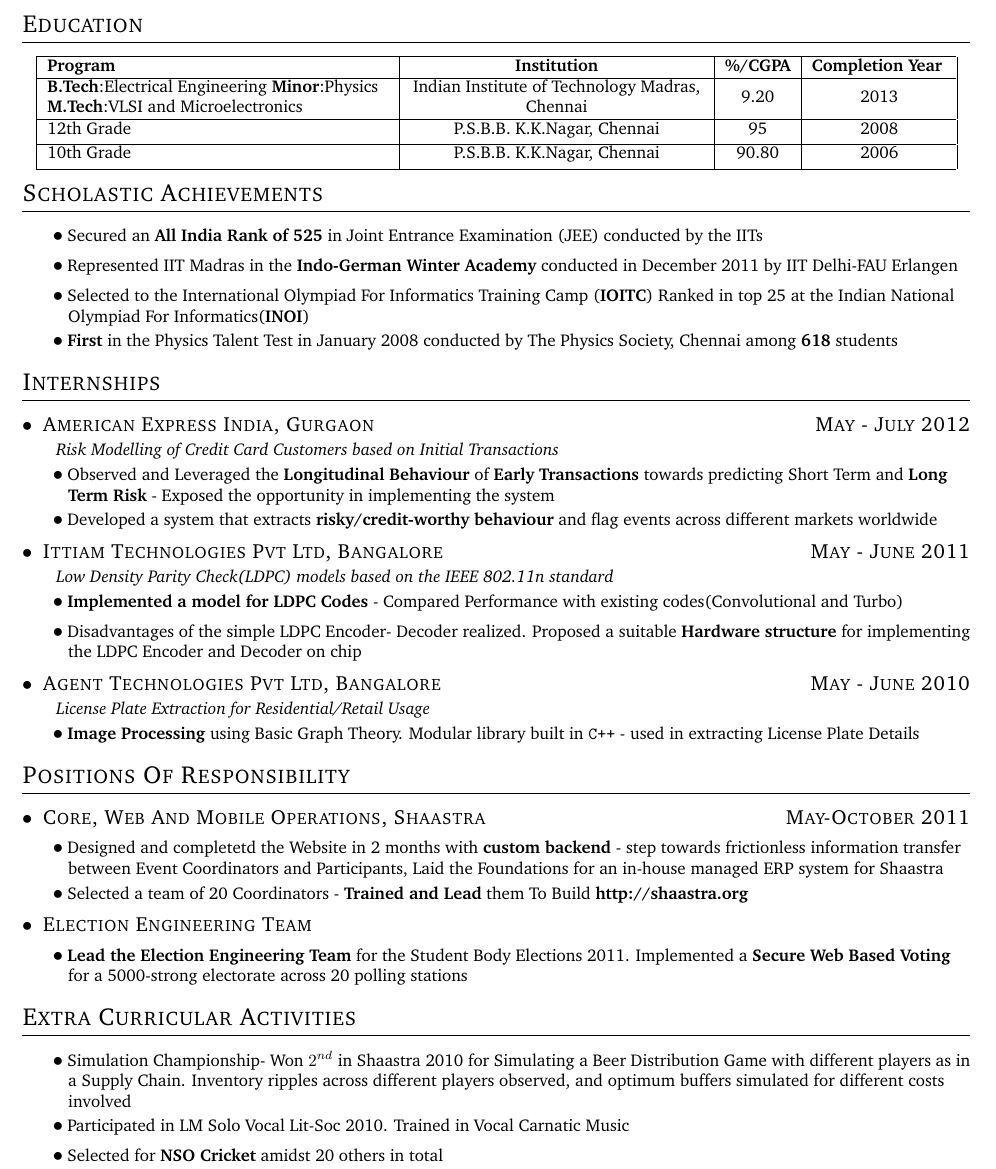
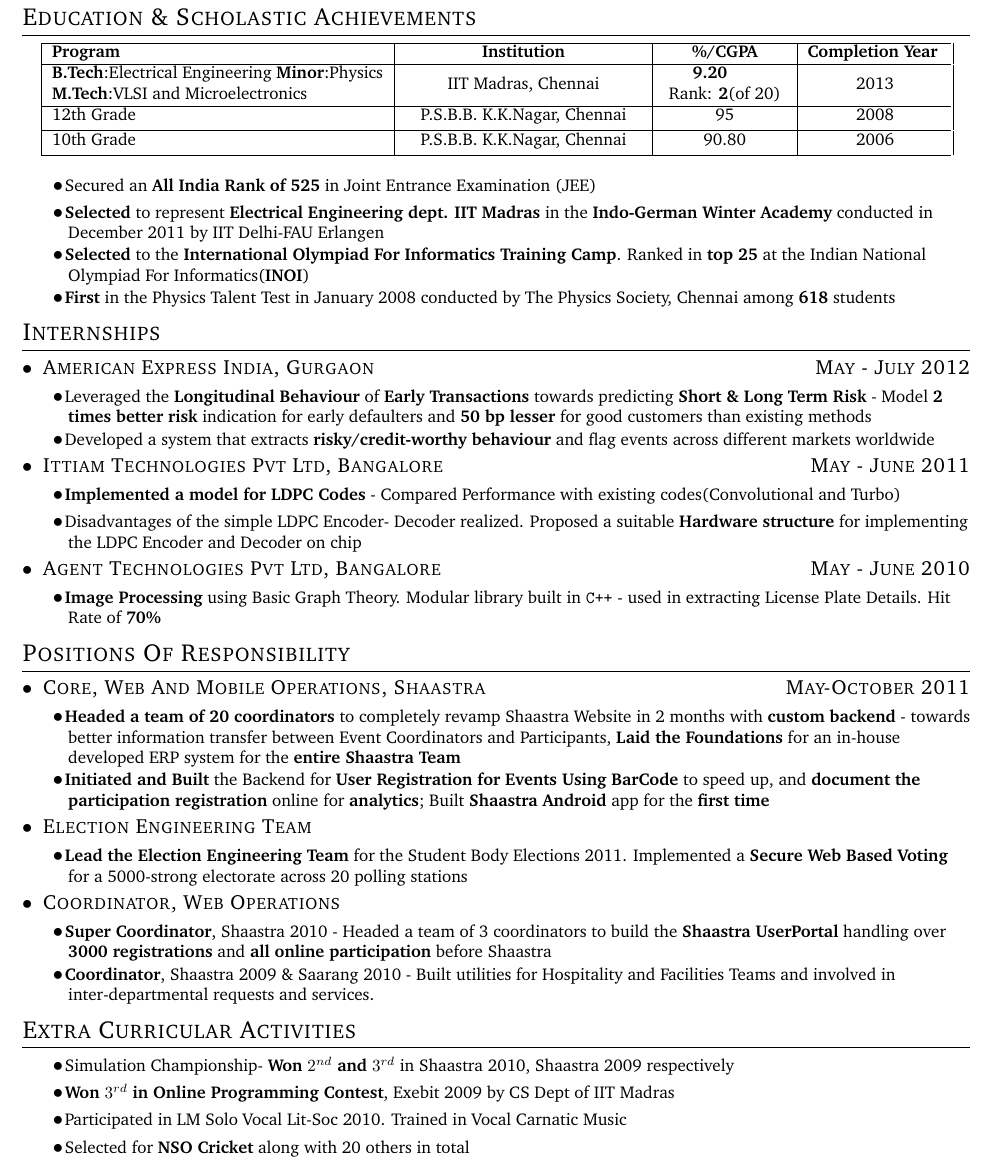
Before and after one commit to viswans/Resume, a LaTeX document (sudharshan.tex): part of the page, cut so that both start at the same text. The pictures show the PDF file sudharshan.pdf that the author committed with the source.

Commit message:
Changed a lot of things.. Bold CGPA; Added rank Collapsed Sch Ach and Education Added numbers to Amex Internship More details to Shaastra Coreship Added Coordinator and OPC winning

```diff
--- a/sudharshan.tex
+++ b/sudharshan.tex
@@ -7,48 +7,51 @@
 
 \begin{document}
 \maketitle
-\section{Education}
+\section{Education \& Scholastic Achievements}
 \begin{EducationTable}
 	\EduDetails{\textbf{B.Tech}:Electrical Engineering \textbf{Minor}:Physics
    \newline \textbf{M.Tech}:VLSI and Microelectronics
-   }{Indian Institute of Technology Madras, Chennai}{9.20}{2013}
+   }{IIT Madras, Chennai}{\textbf {9.20} \newline Rank: \textbf{2}(of 20)}{2013}
   \EduDetails{12th Grade}{P.S.B.B. K.K.Nagar, Chennai}{95}{2008}
   \EduDetails{10th Grade}{P.S.B.B. K.K.Nagar, Chennai}{90.80}{2006}
 \end{EducationTable}
 
-\section{Scholastic Achievements}
-\Point{Secured an \textbf{All India Rank of 525} in Joint Entrance Examination (JEE) conducted by the IITs}
-\Point{Represented IIT Madras in the \textbf{Indo-German Winter Academy} conducted in December 2011 by IIT Delhi-FAU Erlangen}
-\Point{Selected to the International Olympiad For Informatics Training Camp (\textbf{IOITC}) Ranked in top 25 at the Indian National Olympiad For Informatics(\textbf{INOI})}
+\Point{Secured an \textbf{All India Rank of 525} in Joint Entrance Examination (JEE)}
+\Point{\textbf{Selected} to represent \textbf{Electrical Engineering dept. IIT Madras} in the \textbf{Indo-German Winter Academy} conducted in December 2011 by IIT Delhi-FAU Erlangen}
+\Point{\textbf{Selected} to the \textbf{International Olympiad For Informatics Training Camp}. Ranked in \textbf{top 25} at the Indian National Olympiad For Informatics(\textbf{INOI})}
 \Point{\textbf{First} in the Physics Talent Test in January 2008 conducted by The Physics Society, Chennai among \textbf{618} students}
 
 \section{Internships}
 \datedsubsection{American Express India, Gurgaon}{May - July 2012}
-\hspace{2em}\textit{Risk Modelling of Credit Card Customers based on Initial Transactions} \hfill
-\Point{Observed and Leveraged the \textbf{Longitudinal Behaviour} of \textbf{Early Transactions} towards predicting Short Term and \textbf{Long Term Risk} - Exposed the opportunity in implementing the system}
+%\hspace{2em}\textit{Risk Modelling of Credit Card Customers based on Initial Transactions} \hfill
+\Point{Leveraged the \textbf{Longitudinal Behaviour} of \textbf{Early Transactions} towards predicting \textbf{Short \& Long Term Risk}
+- Model \textbf{2 times better risk} indication for early defaulters and \textbf{50 bp lesser} for good customers than existing methods}
 \Point{Developed a system that extracts \textbf{risky/credit-worthy behaviour} and flag events across different markets worldwide}
 
 \datedsubsection{Ittiam Technologies Pvt Ltd, Bangalore}{May - June 2011}
-\hspace{2em}\textit{Low Density Parity Check(LDPC) models based on the IEEE 802.11n standard}\hfill
+%\hspace{2em}\textit{Low Density Parity Check(LDPC) models based on the IEEE 802.11n standard}\hfill
 \Point{\textbf{Implemented a model for LDPC Codes} - Compared Performance with existing codes(Convolutional and Turbo)}
 \Point{Disadvantages of the simple LDPC Encoder- Decoder realized. Proposed a suitable \textbf{Hardware structure} for implementing the LDPC Encoder and Decoder on chip}
 
 \datedsubsection{Agent Technologies Pvt Ltd, Bangalore}{May - June 2010}
-\hspace{2em}\textit{License Plate Extraction for Residential/Retail Usage}\hfill
-\Point{\textbf{Image Processing} using Basic Graph Theory. Modular library built in \texttt{C++} - used in extracting License Plate Details}
+%\hspace{2em}\textit{License Plate Extraction for Residential/Retail Usage}\hfill
+\Point{\textbf{Image Processing} using Basic Graph Theory. Modular library built in \texttt{C++} - used in extracting License Plate Details. Hit Rate of \textbf{70\%}}
 
 \section{Positions Of Responsibility}
 \datedsubsection{Core, Web And Mobile Operations, Shaastra}{May-October 2011}
-\Point{Designed and completetd the Website in 2 months with \textbf{custom backend} - step towards frictionless information transfer between Event Coordinators and Participants,
-Laid the Foundations for an in-house managed ERP system for Shaastra}
-\Point{Selected a team of 20 Coordinators - \textbf{Trained and Lead} them To Build \textbf{http://shaastra.org}}
+\Point{\textbf{Headed a team of 20 coordinators} to completely revamp Shaastra Website in 2 months with \textbf{custom backend} - towards better information transfer between Event Coordinators and Participants, \textbf{Laid the Foundations} for an in-house developed ERP system for the \textbf{entire Shaastra Team}}
+\Point{\textbf{Initiated and Built} the Backend for \textbf{User Registration for Events Using BarCode} to speed up, and \textbf{document the participation registration} online for \textbf{analytics}; Built \textbf{Shaastra Android} app for the \textbf{first time}}
 
 \subsection{Election Engineering Team}
 \Point{\textbf{Lead the Election Engineering Team} for the Student Body Elections 2011. Implemented a \textbf{Secure Web Based Voting} for a 5000-strong electorate across 20 polling stations}
 
+\subsection{Coordinator, Web Operations}
+\Point{\textbf{Super Coordinator}, Shaastra 2010 - Headed a team of 3 coordinators to build the \textbf{Shaastra UserPortal} handling over \textbf{3000 registrations} and \textbf{all online participation} before Shaastra}
+\Point{\textbf{Coordinator}, Shaastra 2009 \& Saarang 2010 - Built utilities for Hospitality and Facilities Teams and involved in inter-departmental requests and services.}
+
 \section{Extra Curricular Activities}
-\Point{Simulation Championship- Won $2^{nd}$ in Shaastra 2010 for Simulating a Beer Distribution Game with different players as in a Supply Chain. Inventory ripples
-across different players observed, and optimum buffers simulated for different costs involved}
+\Point{Simulation Championship- \textbf{Won $2^{nd}$ and $3^{rd}$} in Shaastra 2010, Shaastra 2009 respectively}
+\Point{\textbf{Won $3^{rd}$ in Online Programming Contest}, Exebit 2009 by CS Dept of IIT Madras}
 \Point{Participated in LM Solo Vocal Lit-Soc 2010. Trained in Vocal Carnatic Music}
-\Point{Selected for \textbf {NSO Cricket} amidst 20 others in total}
+\Point{Selected for \textbf{NSO Cricket} along with 20 others in total}
 \end{document}
```
Also changed, not shown: mycv.cls (+10 -5 lines), sudharshan.pdf.
